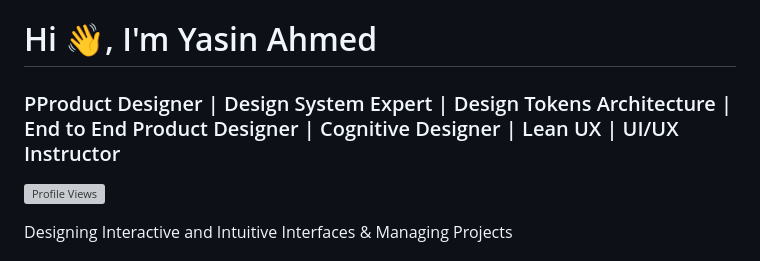
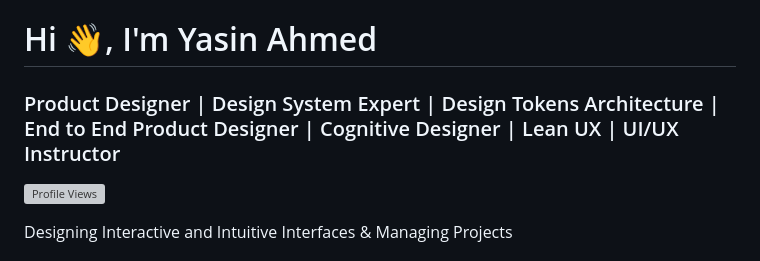
Before and after one commit to yasinahmeduiux/yasinahmeduiux, a Markdown page: README.md, the part around the change. Rendered like a GitHub page; grey boxes are pictures that could not be loaded.

```diff
--- a/README.md
+++ b/README.md
@@ -1,6 +1,6 @@
 <div align="left">
 <h1 align="left">Hi 👋, I'm Yasin Ahmed</h1>
-<h3 align="left">PProduct Designer | Design System Expert  |  Design Tokens Architecture | End to End Product Designer | Cognitive Designer | Lean UX | UI/UX Instructor</h3>
+<h3 align="left">Product Designer | Design System Expert  |  Design Tokens Architecture | End to End Product Designer | Cognitive Designer | Lean UX | UI/UX Instructor</h3>
 
 <p align="left">
   <img src="https://komarev.com/ghpvc/?username=yasinahmeduiux&label=Profile%20views&color=0e75b6&style=flat" alt="Profile Views" />
```
